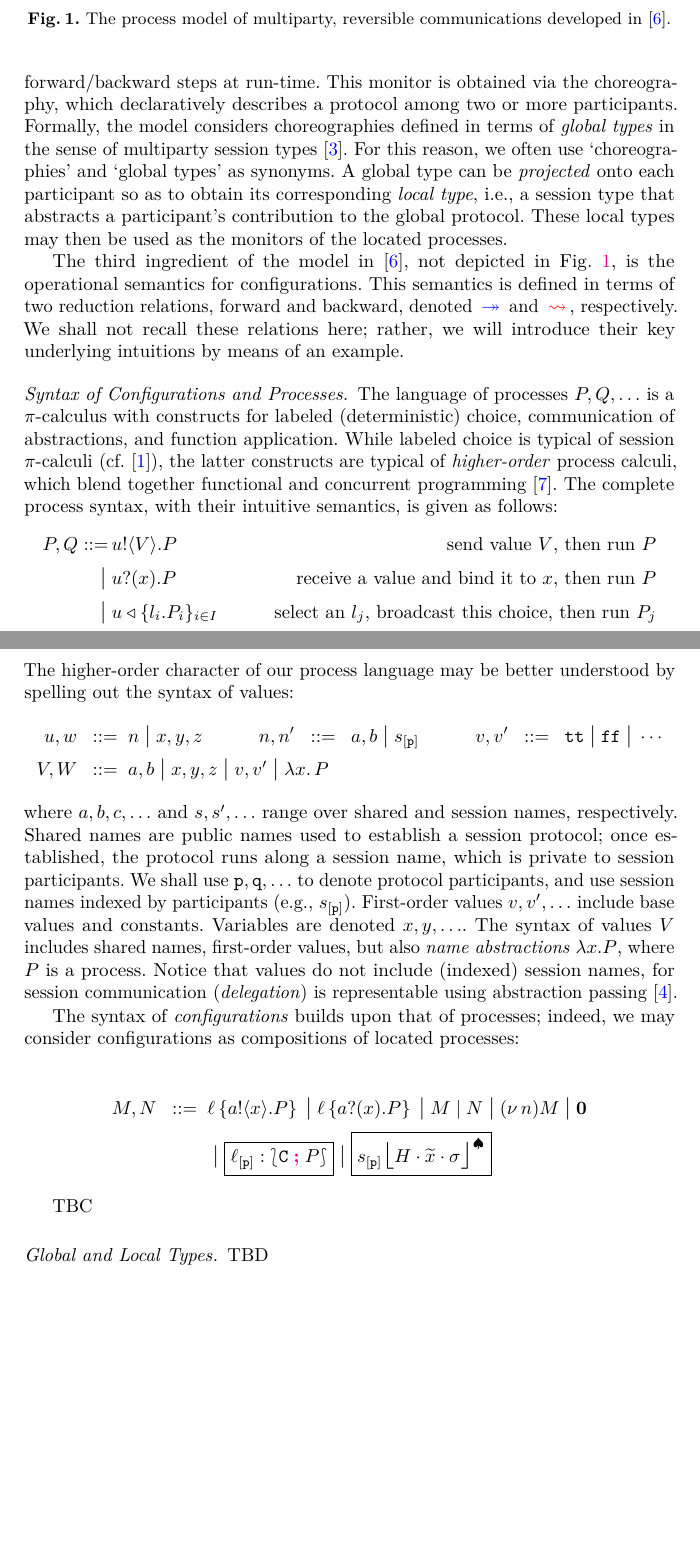
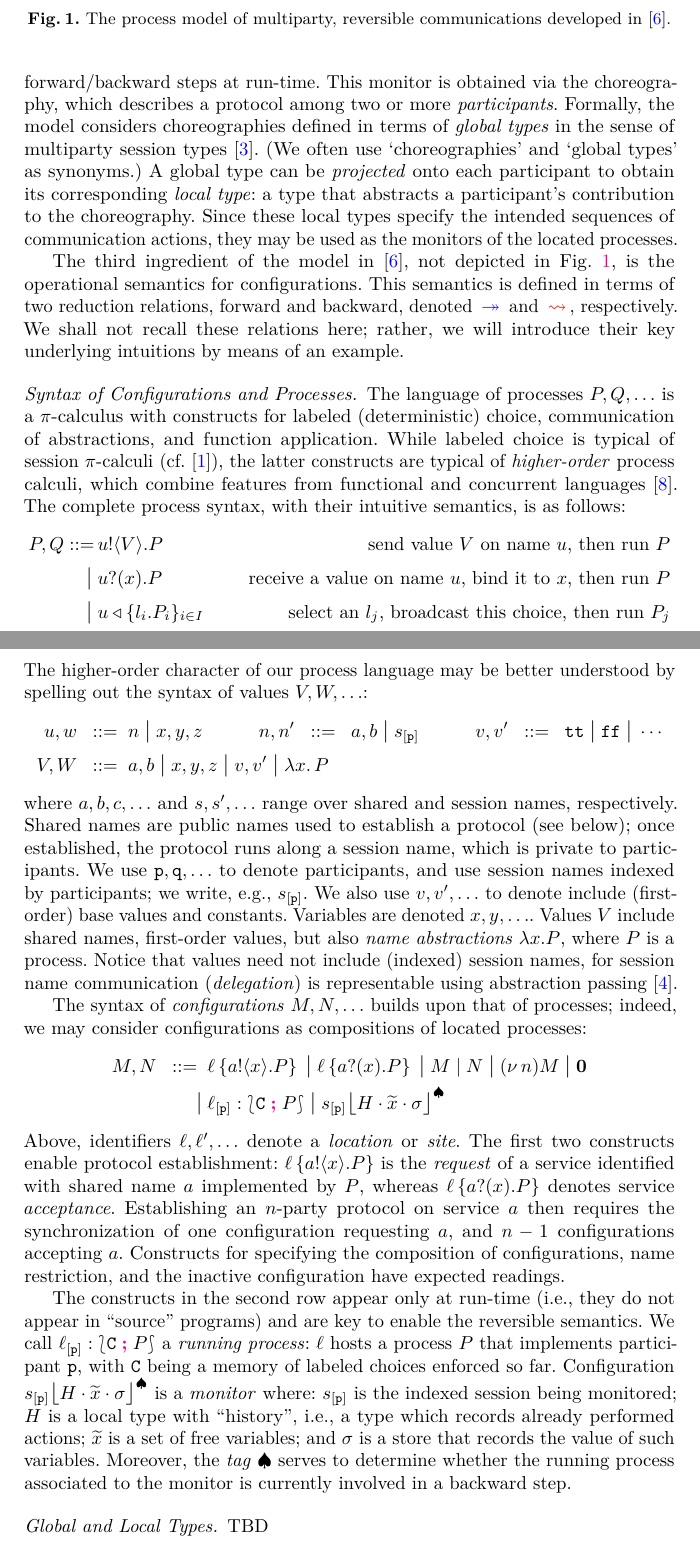
Before and after one commit to folkertdev/reversible-debugger, a LaTeX thesis (tfp-full-paper/thesis.tex, which reads tfp-full-paper/macrosCR.tex): two parts of pages 3 and 4 of 33 before the commit and two parts of pages 3 and 4 of 34 after it, joined at a grey line, cut so that both start at the same text, the shorter picture padded with empty space. Compiled offline with pdfLaTeX.

Commit message:
more on configurations...

```diff
--- a/tfp-full-paper/macrosCR.tex
+++ b/tfp-full-paper/macrosCR.tex
@@ -1213,7 +1213,7 @@
 \newcommand{\mysep}{\,,\,}
 \newcommand{\store}{\sigma}
 %\newcommand{\queue}[1]{\left\lfloor #1 \right\rfloor}
-\newcommand{\queue}[1]{\mbox{{\Large $\lfloor$}} #1 \mbox{{\Large $\rfloor$}}}
+\newcommand{\queue}[1]{\mbox{{\large $\lfloor$}} #1 \mbox{{\large $\rfloor$}}}
 \newcommand{\mytagg}{\spadesuit}
 
 \newcommand{\monig}[4]{\ensuremath{{#1\queue{\textcolor{black}{#2}\mysepp #3\mysepp #4}^{\mytagg}}}}
--- a/tfp-full-paper/thesis.tex
+++ b/tfp-full-paper/thesis.tex
@@ -210,3 +209,2 @@ While labeled choice is typical of session $\pi$-calculi (cf.~\cite{DBLP:conf/es
 \begin{align*}
 P, Q ::= \,
-        & \bout{u}{V}{P} \,\,\, \, \, &\text{send value $V$, then run $P$} \\
@@ -219,7 +218,7 @@ P, Q ::= \,
 \sbnfbar  & \news{n}P \,\,\, &\text{name restriction: make $n$ local (or private) to $P$} \\
 \sbnfbar  & \inact \,\,\, &\text{terminated process}
 \end{align*}
-The higher-order character of our process language may be better understood by spelling out the syntax of values:
+The higher-order character of our process language may be better understood by spelling out the syntax of values $V, W, \ldots$:
 \begin{align*}
 u,w  \bnfis& n \sbnfbar x,y,z
 \qquad \quad
@@ -231,17 +230,16 @@ V,W \bnfis & {a,b} \sbnfbar  x,y,z \sbnfbar  v, v' \sbnfbar {\abs{x}{P}}
 \end{align*}
 \noindent
 where  $a,b,c,\ldots$ and $s,s',\ldots$ range over shared and session names, respectively.
-Shared names are public names used to establish a session protocol; once established, the protocol runs along a session name, which is private to session participants.
-We shall use $\p, \q, \ldots$ to denote protocol participants, and
-use session names indexed by participants (e.g., $s_{[\p]}$).
-First-order values $v,v',\ldots$
-include base values and constants. Variables are denoted  $x,y, \ldots$.
-The syntax of values $V$ includes shared names,
+Shared names are public names used to establish a protocol (see below); once established, the protocol runs along a session name, which is private to participants.
+We   use $\p, \q, \ldots$ to denote  participants, and
+use session names indexed by participants;  we write, e.g., $s_{[\p]}$.
+We also use $v,v',\ldots$ to denote
+include  (first-order) base values and constants. Variables are denoted  $x,y, \ldots$.
+Values $V$ include shared names,
 first-order values, but also \emph{name abstractions} $\lambda x. P$, where $P$ is a process.
-Notice that values do not include (indexed) session names, for session communication (\emph{delegation}) is  representable using abstraction passing~\cite{KPY2016}.
-
-The syntax of \emph{configurations} builds upon that of processes; indeed, we may consider configurations as compositions of located processes:
-
+Notice that values need not include (indexed) session names, for session name communication (\emph{delegation}) is  representable using abstraction passing~\cite{KPY2016}.
+
+The syntax of \emph{configurations} $M, N, \ldots$ builds upon that of processes; indeed, we may consider configurations as compositions of located processes:
 \begin{align*}
 M,N		 \bnfis &
 \myloc{\loc}{\bout{a}{x}{P}}
@@ -254,13 +252,26 @@ M \Par N
 \sbnfbar
 \inact
 \\
-& \sbnfbar
-\rtsyn{\np{\ep{\loc}{\p}}{\conf{\stack C}{P}}} %% running process
+ \sbnfbar &
+{\np{\ep{\loc}{\p}}{\conf{\stack C}{P}}} %% running process
 \sbnfbar
-\rtsyn{\monig{\ep{s}{\p}}{H}{\mytilde{x}}{\store}}  %% monitor
+{\monig{\ep{s}{\p}}{H}{\mytilde{x}}{\store}}  %% monitor
 \end{align*}
-
-TBC
+Above,  identifiers $\loc, \loc', \ldots$ denote a  \emph{location} or  \emph{site}.
+The first two constructs enable protocol establishment:
+$\myloc{\loc}{\bout{a}{x}{P}}$ is the \emph{request} of a service identified with shared name $a$ implemented by
+$P$, whereas $\myloc{\loc}{\binp{a}{x}{P}}$ denotes service \emph{acceptance}.
+Establishing an $n$-party protocol on service $a$ then requires the synchronization of one configuration requesting $a$, and $n-1$ configurations accepting $a$.
+Constructs for specifying the composition of configurations, name restriction, and the inactive configuration have expected readings.
+
+The constructs in the second row appear only at run-time (i.e., they do not appear in ``source'' programs) and are key to enable the reversible semantics. We call $\np{\ep{\loc}{\p}}{\conf{\stack C}{P}}$ a \emph{running process}:  $\loc$ hosts a process $P$ that implements participant $\p$, with $\stack C$ being a memory of  labeled choices enforced so far. Configuration $\monig{\ep{s}{\p}}{H}{\mytilde{x}}{\store}$ is a \emph{monitor}
+where:
+$s_{[\p]}$ is the indexed session being monitored;
+$H$ is a local type with ``history'', i.e., a type which records already performed actions;
+$\mytilde{x}$ is a set of free variables;
+and  $\store$ is a store that records the value of such variables.
+Moreover, the \emph{tag} $\mytagg$ serves to determine whether
+the running process associated to the monitor is currently involved in a backward step.
 
 \paragraph{Global and Local Types.}
 TBD
```
Also changed, not shown: tfp-full-paper/thesis.tex (22 more changed lines).
